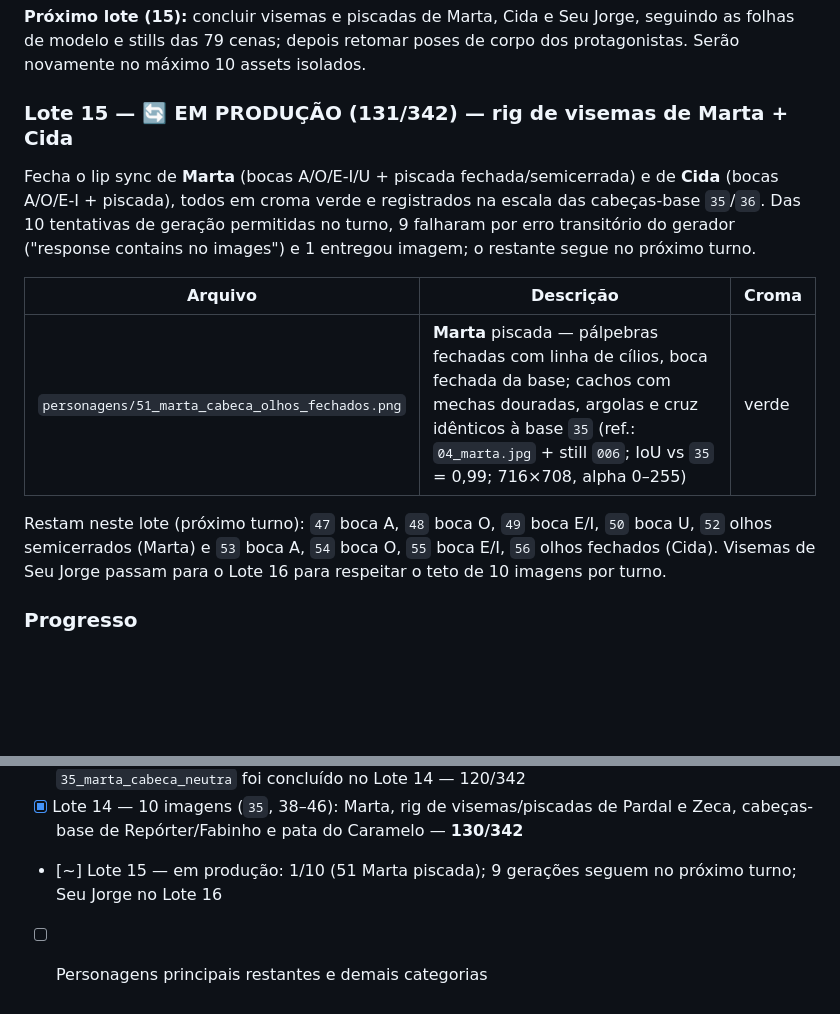
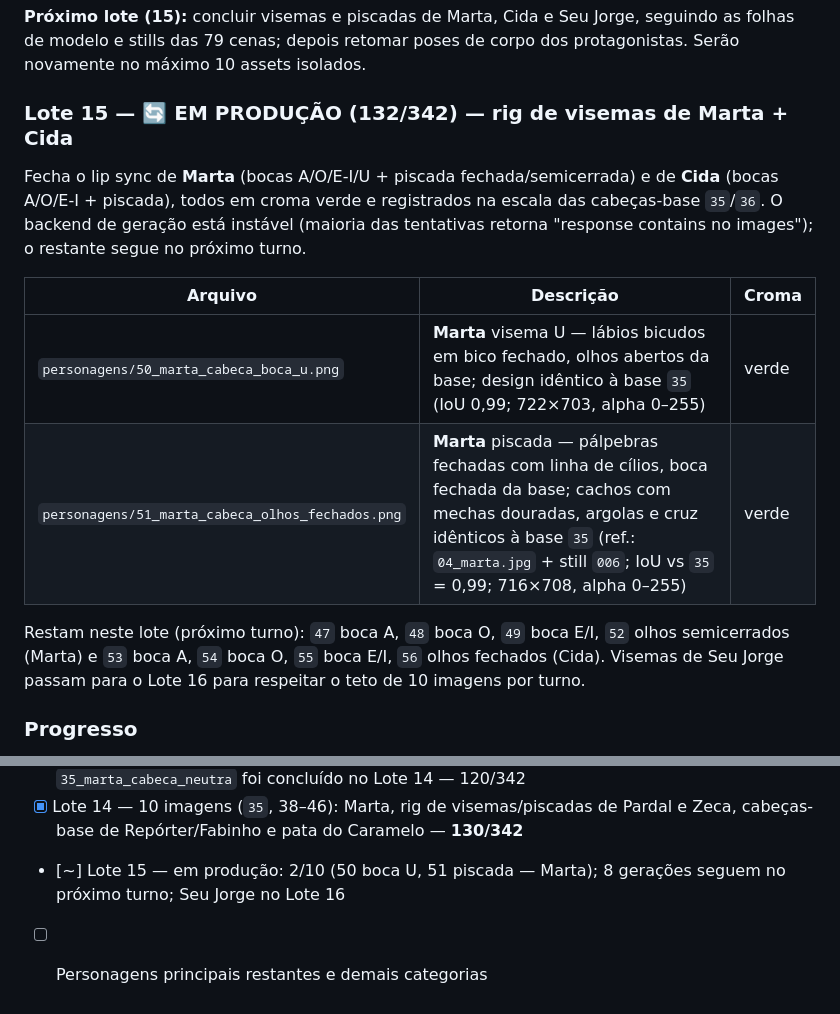
Before and after one commit to berger33/migalhopolis, a Markdown page: assets/README.md, 2 parts joined by grey strips. GitHub-like rendering; blank space fills up the shorter version.

Commit message:
Lote 15: progresso 2/10 no turno (50, 51); backend de geração instável (132/342)
Co-authored-by: arena-agent <297053741+arena-agent@users.noreply.github.com>

```diff
--- a/assets/README.md
+++ b/assets/README.md
@@ -461,22 +461,23 @@ Pós-processamento e validação:
 seguindo as folhas de modelo e stills das 79 cenas; depois retomar poses de
 corpo dos protagonistas. Serão novamente no máximo 10 assets isolados.
 
-### Lote 15 — 🔄 EM PRODUÇÃO (131/342) — rig de visemas de Marta + Cida
+### Lote 15 — 🔄 EM PRODUÇÃO (132/342) — rig de visemas de Marta + Cida
 
 Fecha o lip sync de **Marta** (bocas A/O/E-I/U + piscada fechada/semicerrada)
 e de **Cida** (bocas A/O/E-I + piscada), todos em croma verde e registrados na
-escala das cabeças-base `35`/`36`. Das 10 tentativas de geração permitidas no
-turno, 9 falharam por erro transitório do gerador ("response contains no
-images") e 1 entregou imagem; o restante segue no próximo turno.
+escala das cabeças-base `35`/`36`. O backend de geração está instável
+(maioria das tentativas retorna "response contains no images"); o restante
+segue no próximo turno.
 
 | Arquivo | Descrição | Croma |
 |---|---|---|
+| `personagens/50_marta_cabeca_boca_u.png` | **Marta** visema U — lábios bicudos em bico fechado, olhos abertos da base; design idêntico à base `35` (IoU 0,99; 722×703, alpha 0–255) | verde |
 | `personagens/51_marta_cabeca_olhos_fechados.png` | **Marta** piscada — pálpebras fechadas com linha de cílios, boca fechada da base; cachos com mechas douradas, argolas e cruz idênticos à base `35` (ref.: `04_marta.jpg` + still `006`; IoU vs `35` = 0,99; 716×708, alpha 0–255) | verde |
 
 Restam neste lote (próximo turno): `47` boca A, `48` boca O, `49` boca E/I,
-`50` boca U, `52` olhos semicerrados (Marta) e `53` boca A, `54` boca O,
-`55` boca E/I, `56` olhos fechados (Cida). Visemas de Seu Jorge passam para o
-Lote 16 para respeitar o teto de 10 imagens por turno.
+`52` olhos semicerrados (Marta) e `53` boca A, `54` boca O, `55` boca E/I,
+`56` olhos fechados (Cida). Visemas de Seu Jorge passam para o Lote 16 para
+respeitar o teto de 10 imagens por turno.
 
 ### Progresso
 
@@ -494,5 +495,5 @@ Lote 16 para respeitar o teto de 10 imagens por turno.
 - [x] Lote 12 — 10 imagens (visemas 18–21 + Caramelo farejando 22 em croma azul; poses 23–27 de Pardal/Zeca/Marta/Fabinho/Cida) — 111/342
 - [x] Lote 13 — 9 imagens (visemas 28–32 e cabeças-base 33–34, 36–37); o slot `35_marta_cabeca_neutra` foi concluído no Lote 14 — 120/342
 - [x] Lote 14 — 10 imagens (`35`, 38–46): Marta, rig de visemas/piscadas de Pardal e Zeca, cabeças-base de Repórter/Fabinho e pata do Caramelo — **130/342**
-- [~] Lote 15 — em produção: 1/10 (51 Marta piscada); 9 gerações seguem no próximo turno; Seu Jorge no Lote 16
+- [~] Lote 15 — em produção: 2/10 (50 boca U, 51 piscada — Marta); 8 gerações seguem no próximo turno; Seu Jorge no Lote 16
 - [ ] Personagens principais restantes e demais categorias
```
